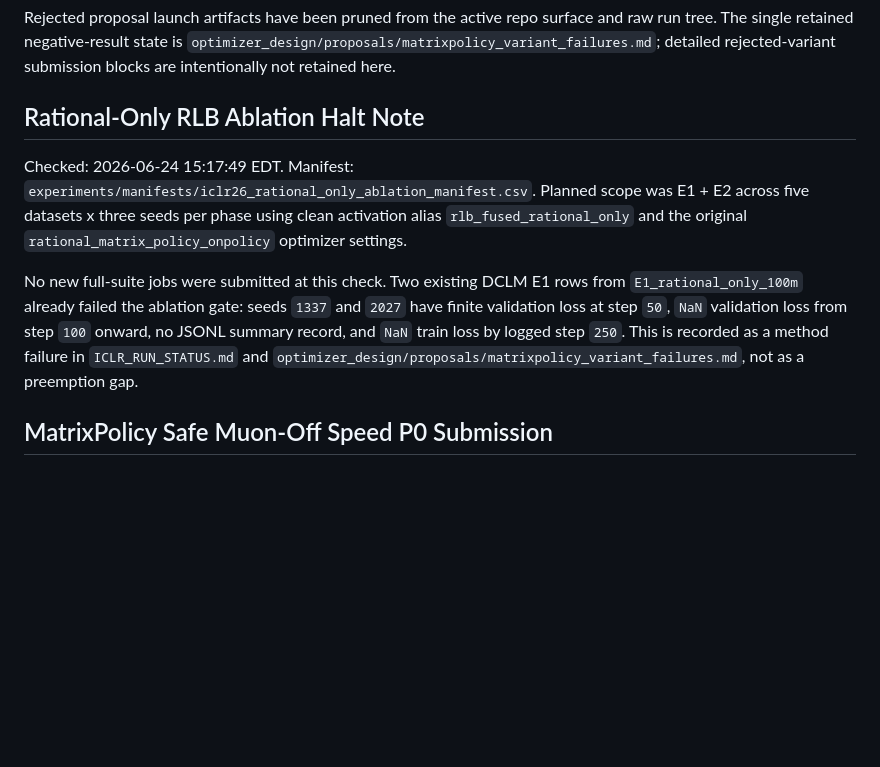
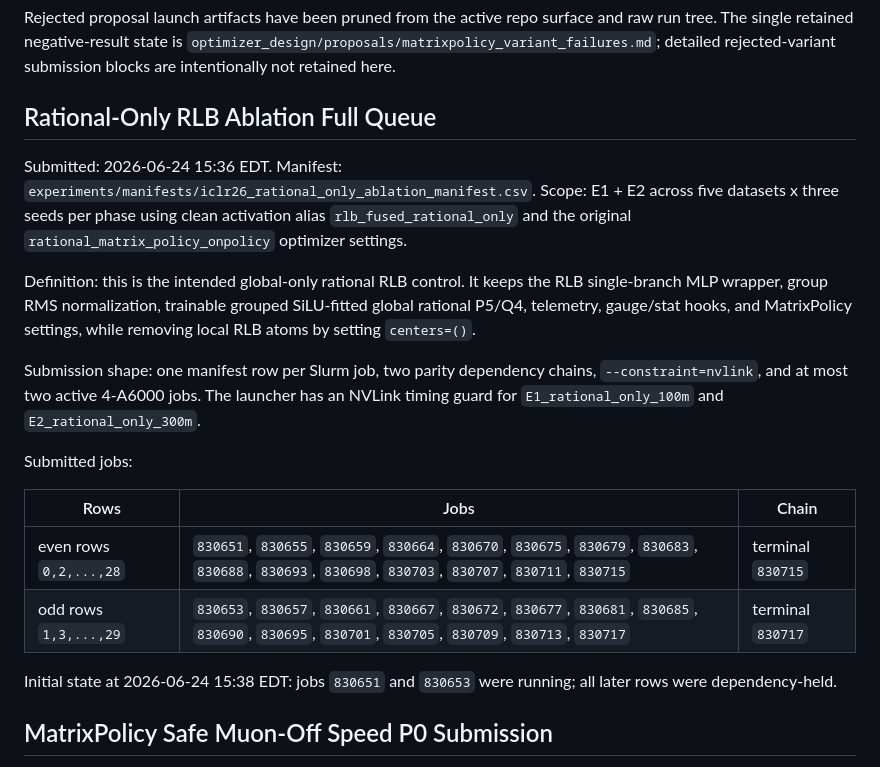
Before and after one commit to mtang398/Rational-Optimizer, a Markdown page: experiments/ICLR_RUN_COMMANDS.md, the part around the change. Rendered like a GitHub page; blank space fills up the shorter version.

Commit message:
Record rational-only ablation queue

```diff
--- a/experiments/ICLR_RUN_COMMANDS.md
+++ b/experiments/ICLR_RUN_COMMANDS.md
@@ -184,11 +184,22 @@ E1 completion note: all jobs `155411`, `155412`, `158114`, `158115`, `158117`, `
 
 Rejected proposal launch artifacts have been pruned from the active repo surface and raw run tree. The single retained negative-result state is `optimizer_design/proposals/matrixpolicy_variant_failures.md`; detailed rejected-variant submission blocks are intentionally not retained here.
 
-## Rational-Only RLB Ablation Halt Note
+## Rational-Only RLB Ablation Full Queue
 
-Checked: 2026-06-24 15:17:49 EDT. Manifest: `experiments/manifests/iclr26_rational_only_ablation_manifest.csv`. Planned scope was E1 + E2 across five datasets x three seeds per phase using clean activation alias `rlb_fused_rational_only` and the original `rational_matrix_policy_onpolicy` optimizer settings.
+Submitted: 2026-06-24 15:36 EDT. Manifest: `experiments/manifests/iclr26_rational_only_ablation_manifest.csv`. Scope: E1 + E2 across five datasets x three seeds per phase using clean activation alias `rlb_fused_rational_only` and the original `rational_matrix_policy_onpolicy` optimizer settings.
 
-No new full-suite jobs were submitted at this check. Two existing DCLM E1 rows from `E1_rational_only_100m` already failed the ablation gate: seeds `1337` and `2027` have finite validation loss at step `50`, `NaN` validation loss from step `100` onward, no JSONL summary record, and `NaN` train loss by logged step `250`. This is recorded as a method failure in `ICLR_RUN_STATUS.md` and `optimizer_design/proposals/matrixpolicy_variant_failures.md`, not as a preemption gap.
+Definition: this is the intended global-only rational RLB control. It keeps the RLB single-branch MLP wrapper, group RMS normalization, trainable grouped SiLU-fitted global rational P5/Q4, telemetry, gauge/stat hooks, and MatrixPolicy settings, while removing local RLB atoms by setting `centers=()`.
+
+Submission shape: one manifest row per Slurm job, two parity dependency chains, `--constraint=nvlink`, and at most two active 4-A6000 jobs. The launcher has an NVLink timing guard for `E1_rational_only_100m` and `E2_rational_only_300m`.
+
+Submitted jobs:
+
+| Rows | Jobs | Chain |
+| --- | --- | --- |
+| even rows `0,2,...,28` | `830651`, `830655`, `830659`, `830664`, `830670`, `830675`, `830679`, `830683`, `830688`, `830693`, `830698`, `830703`, `830707`, `830711`, `830715` | terminal `830715` |
+| odd rows `1,3,...,29` | `830653`, `830657`, `830661`, `830667`, `830672`, `830677`, `830681`, `830685`, `830690`, `830695`, `830701`, `830705`, `830709`, `830713`, `830717` | terminal `830717` |
+
+Initial state at 2026-06-24 15:38 EDT: jobs `830651` and `830653` were running; all later rows were dependency-held.
 
 
 ## MatrixPolicy Safe Muon-Off Speed P0 Submission
```
Also changed, not shown: experiments/ICLR_RUN_STATUS.md (+11 -10 lines), optimizer_design/proposals/matrixpolicy_variant_failures.md (+1 -1 lines).
